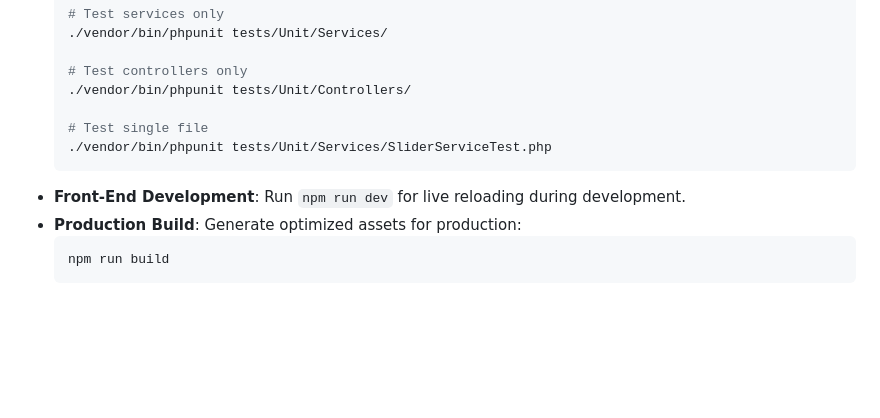
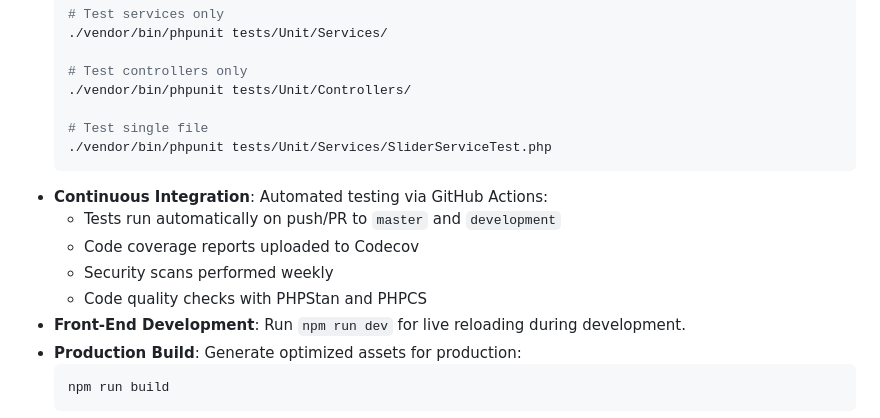
Before and after one commit to gmaxsoft/Content_Management_System, a Markdown page: README.md, the part around the change. Drawn GitHub-style; blank space fills up the shorter version.

Commit message:
Update README with GitHub Actions CI/CD information
- Added section about automated testing with GitHub Actions
- Documented CI/CD workflows for continuous integration
- Updated development section with CI/CD capabilities

````diff
--- a/README.md
+++ b/README.md
@@ -227,6 +227,11 @@ tests/
   # Test single file
   ./vendor/bin/phpunit tests/Unit/Services/SliderServiceTest.php
   ```
+- **Continuous Integration**: Automated testing via GitHub Actions:
+  - Tests run automatically on push/PR to `master` and `development`
+  - Code coverage reports uploaded to Codecov
+  - Security scans performed weekly
+  - Code quality checks with PHPStan and PHPCS
 - **Front-End Development**: Run `npm run dev` for live reloading during development.
 - **Production Build**: Generate optimized assets for production:
   ```bash
````
